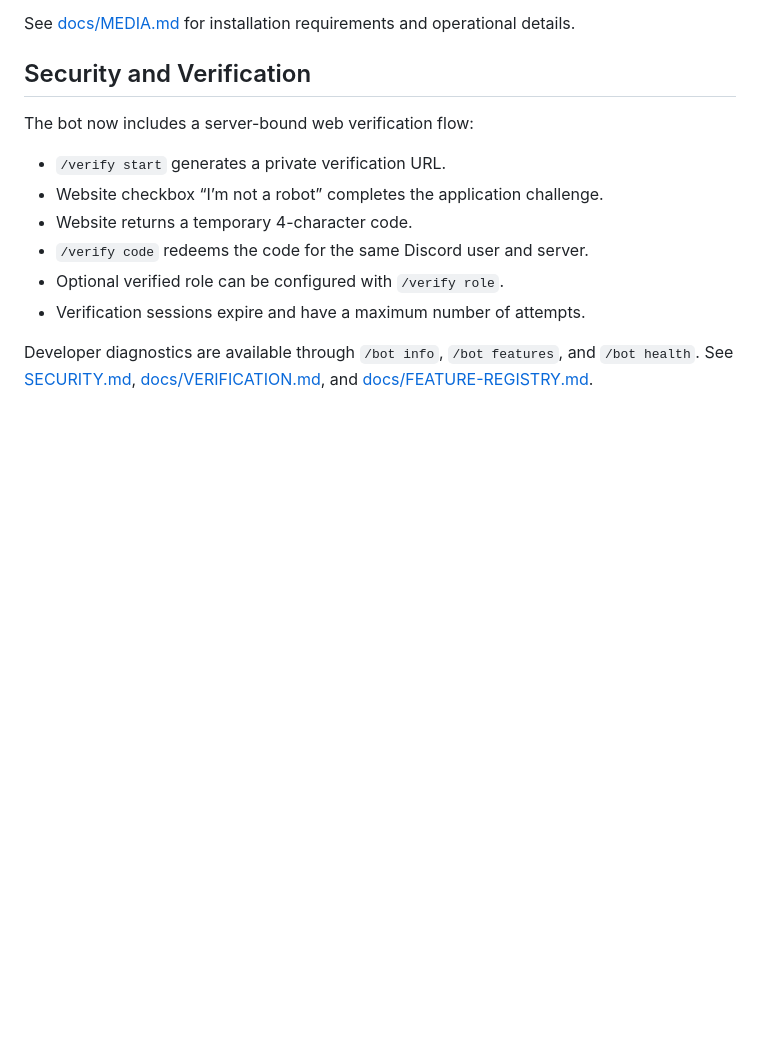
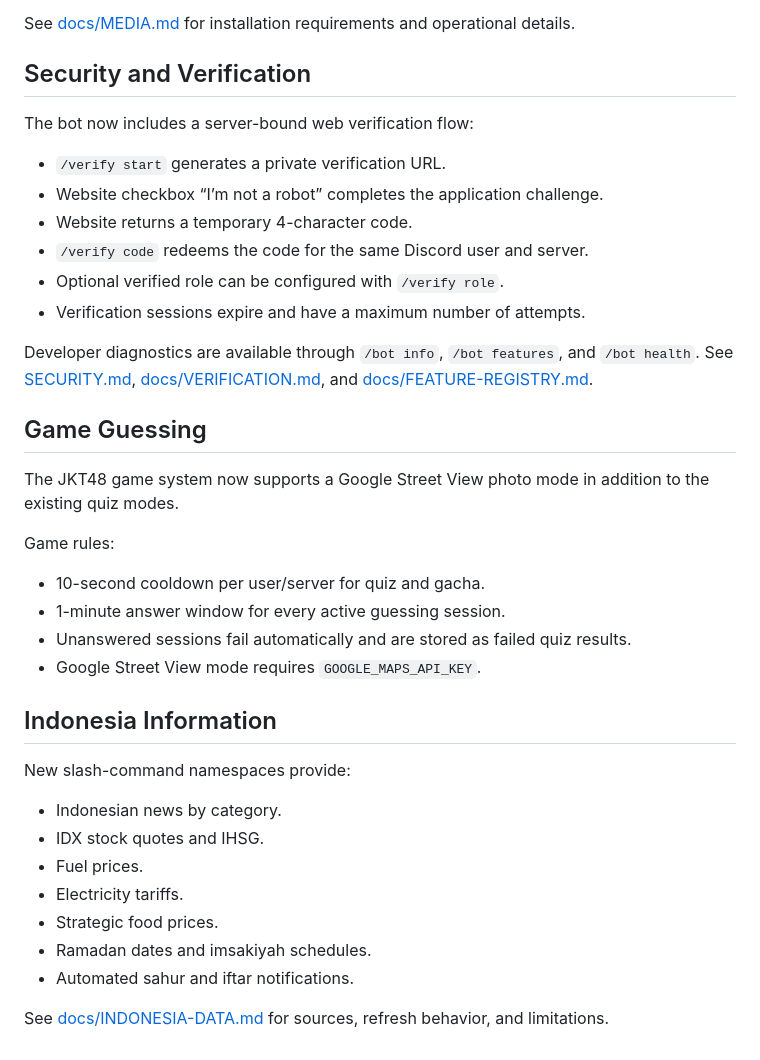
Before and after one commit to nararyajayautamagroub/nararya-bot-discord, a Markdown page: README.md, the part around one of its changes. GitHub-like rendering; blank space fills up the shorter version.

Commit message:
docs: document 1.6.0 game and Indonesia features

```diff
--- a/README.md
+++ b/README.md
@@ -116,3 +116,27 @@ The bot now includes a server-bound web verification flow:
 
 Developer diagnostics are available through `/bot info`, `/bot features`, and `/bot health`.
 See [SECURITY.md](./SECURITY.md), [docs/VERIFICATION.md](./docs/VERIFICATION.md), and [docs/FEATURE-REGISTRY.md](./docs/FEATURE-REGISTRY.md).
+
+
+## Game Guessing
+
+The JKT48 game system now supports a Google Street View photo mode in addition to the existing quiz modes.
+
+Game rules:
+- 10-second cooldown per user/server for quiz and gacha.
+- 1-minute answer window for every active guessing session.
+- Unanswered sessions fail automatically and are stored as failed quiz results.
+- Google Street View mode requires `GOOGLE_MAPS_API_KEY`.
+
+## Indonesia Information
+
+New slash-command namespaces provide:
+- Indonesian news by category.
+- IDX stock quotes and IHSG.
+- Fuel prices.
+- Electricity tariffs.
+- Strategic food prices.
+- Ramadan dates and imsakiyah schedules.
+- Automated sahur and iftar notifications.
+
+See [docs/INDONESIA-DATA.md](./docs/INDONESIA-DATA.md) for sources, refresh behavior, and limitations.
```
Also changed, not shown: other parts of README.md (+1 -1 lines).
